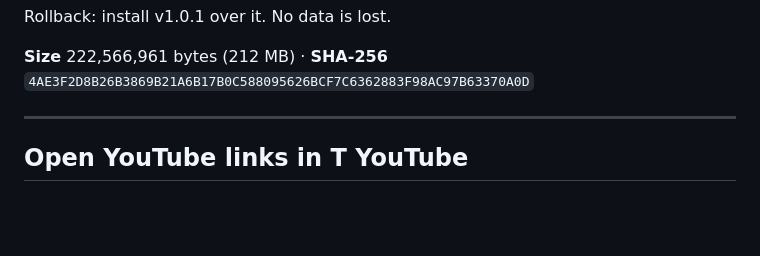
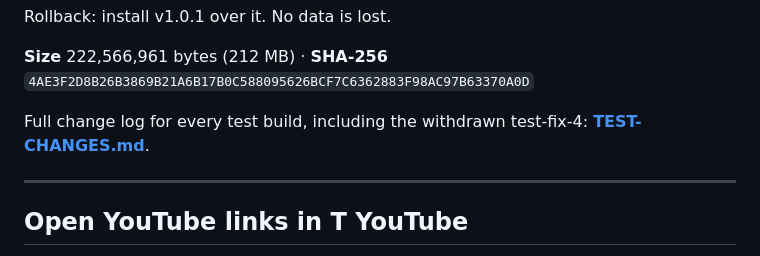
Before and after one commit to engrtarun/T-YouTube, a Markdown page: README.md, the part around the change. Rendered like a GitHub page; blank space fills up the shorter version.

Commit message:
docs: add complete test-build change log

```diff
--- a/README.md
+++ b/README.md
@@ -161,6 +161,9 @@ Rollback: install v1.0.1 over it. No data is lost.
 
 **Size** 222,566,961 bytes (212 MB) · **SHA-256**
 `4AE3F2D8B26B3869B21A6B17B0C588095626BCF7C6362883F98AC97B63370A0D`
+
+Full change log for every test build, including the withdrawn test-fix-4:
+**[TEST-CHANGES.md](TEST-CHANGES.md)**.
 
 ---
 
```
Also changed, not shown: TEST-CHANGES.md (added, +278 -0 lines).
